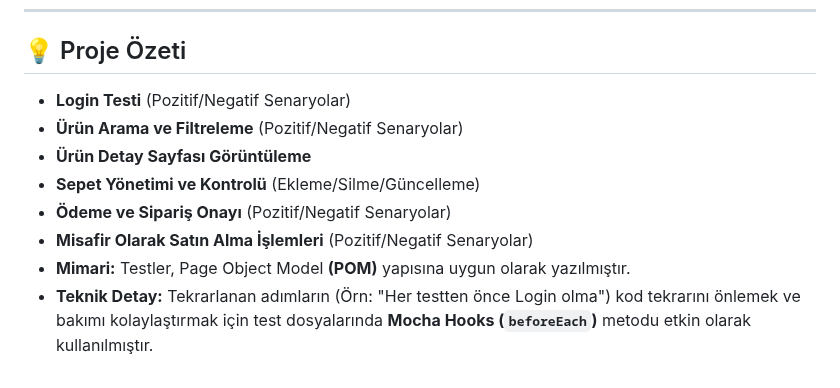
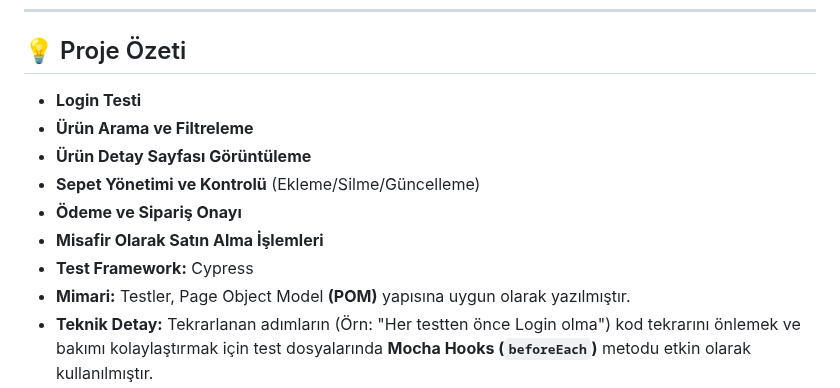
Before and after one commit to AysenurB01/kitapsepeti-cypress-e2e, a Markdown page: README.md, the part around the change. GitHub-like rendering.

```diff
--- a/README.md
+++ b/README.md
@@ -6,12 +6,13 @@ Bu proje, bir e-ticaret uygulamasının temel kullanıcı akışlarını kapsaya
 
 ## 💡 Proje Özeti
 
-* **Login Testi** (Pozitif/Negatif Senaryolar)
-* **Ürün Arama ve Filtreleme**  (Pozitif/Negatif Senaryolar)
+* **Login Testi**
+* **Ürün Arama ve Filtreleme**
 * **Ürün Detay Sayfası Görüntüleme**
 * **Sepet Yönetimi ve Kontrolü** (Ekleme/Silme/Güncelleme)
-* **Ödeme ve Sipariş Onayı** (Pozitif/Negatif Senaryolar)
-* **Misafir Olarak Satın Alma İşlemleri** (Pozitif/Negatif Senaryolar)
+* **Ödeme ve Sipariş Onayı**
+* **Misafir Olarak Satın Alma İşlemleri**
+* **Test Framework:** Cypress
 * **Mimari:** Testler, Page Object Model **(POM)** yapısına uygun olarak yazılmıştır.
 * **Teknik Detay:** Tekrarlanan adımların (Örn: "Her testten önce Login olma") kod tekrarını önlemek ve bakımı kolaylaştırmak için test dosyalarında **Mocha Hooks (`beforeEach`)** metodu etkin olarak kullanılmıştır.
 
```
